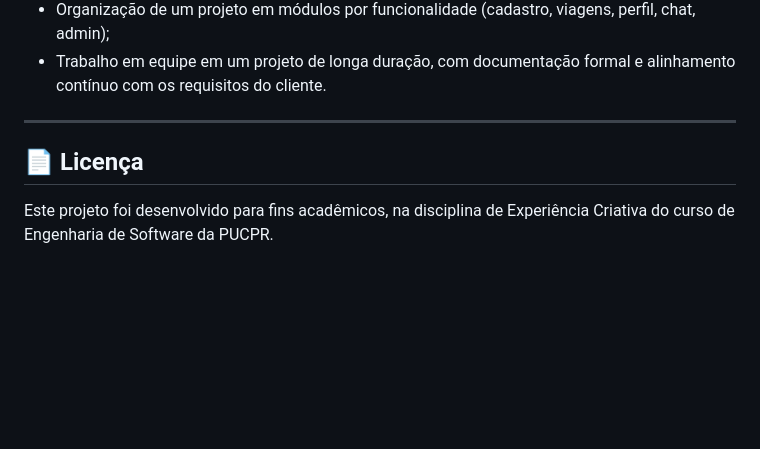
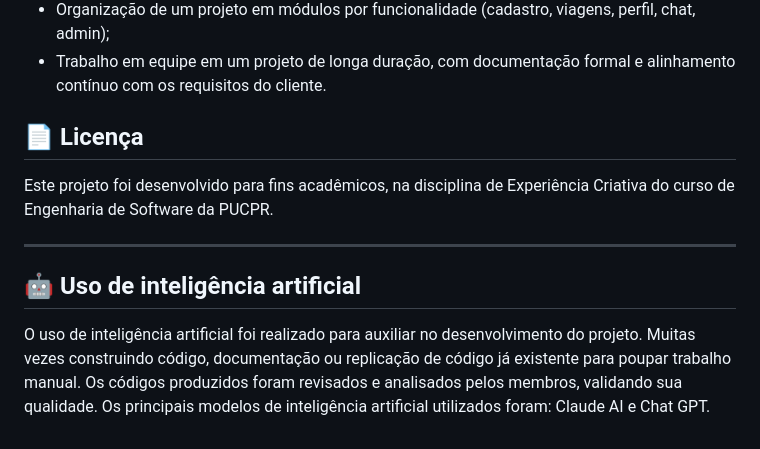
Before and after one commit to EATcement/Uniride, a Markdown page: README.md, the part around the change. Drawn GitHub-style; blank space fills up the shorter version.

Commit message:
Document AI usage in project development
Added section on AI usage in project development.

```diff
--- a/README.md
+++ b/README.md
@@ -238,8 +238,14 @@ Durante o desenvolvimento deste projeto foi possível aprofundar conhecimentos e
 - Organização de um projeto em módulos por funcionalidade (cadastro, viagens, perfil, chat, admin);
 - Trabalho em equipe em um projeto de longa duração, com documentação formal e alinhamento contínuo com os requisitos do cliente.
 
----
+
 
 ## 📄 Licença
 
 Este projeto foi desenvolvido para fins acadêmicos, na disciplina de Experiência Criativa do curso de Engenharia de Software da PUCPR.
+
+---
+
+## 🤖 Uso de inteligência artificial
+
+O uso de inteligência artificial foi realizado para auxiliar no desenvolvimento do projeto. Muitas vezes construindo código, documentação ou replicação de código já existente para poupar trabalho manual. Os códigos produzidos foram revisados e analisados pelos membros, validando sua qualidade. Os principais modelos de inteligência artificial utilizados foram: Claude AI e Chat GPT.
```
